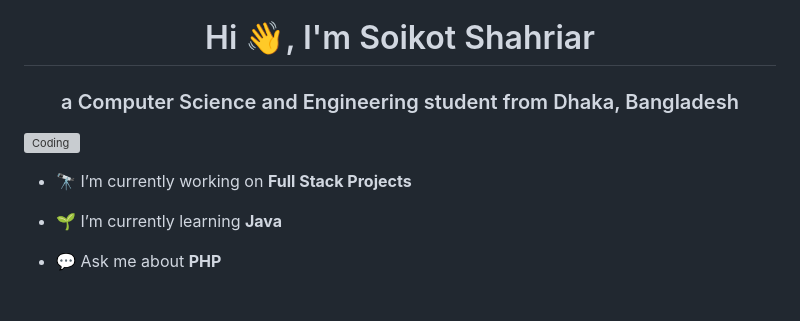
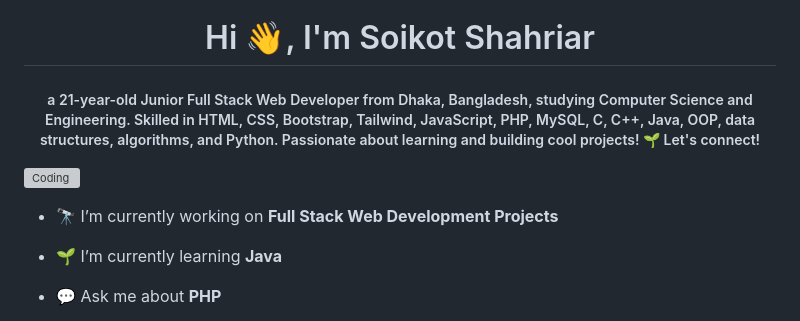
Before and after one commit to soikot-shahriaar/soikot-shahriaar, a Markdown page: README.md, the part around the change. Drawn GitHub-style; grey boxes are pictures that could not be loaded.

```diff
--- a/README.md
+++ b/README.md
@@ -1,9 +1,10 @@
 <h1 align="center">Hi 👋, I'm Soikot Shahriar</h1>
-<h3 align="center">a Computer Science and Engineering student from Dhaka, Bangladesh</h3>
+<!-- <h3 align="center">a Computer Science and Engineering student from Dhaka, Bangladesh</h3> -->
+<h5 align="center">a 21-year-old Junior Full Stack Web Developer from Dhaka, Bangladesh, studying Computer Science and Engineering. Skilled in HTML, CSS, Bootstrap, Tailwind, JavaScript, PHP, MySQL, C, C++, Java, OOP, data structures, algorithms, and Python. Passionate about learning and building cool projects! 🌱 Let's connect!</h5>
 
 <img align="right" alt="Coding" width="460" src="https://media.giphy.com/media/qgQUggAC3Pfv687qPC/giphy.gif">
 
-- 🔭 I’m currently working on **Full Stack Projects**
+- 🔭 I’m currently working on **Full Stack Web Development Projects**
 
 - 🌱 I’m currently learning **Java**
 
```
